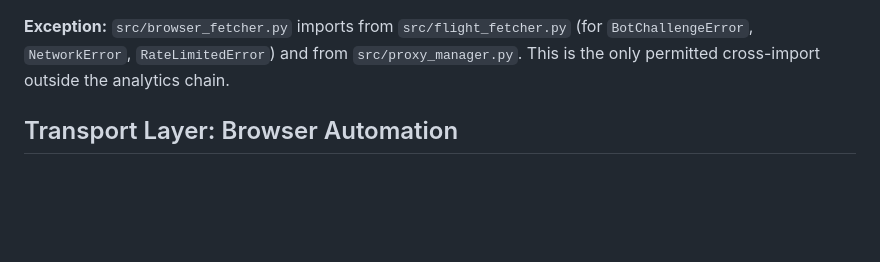
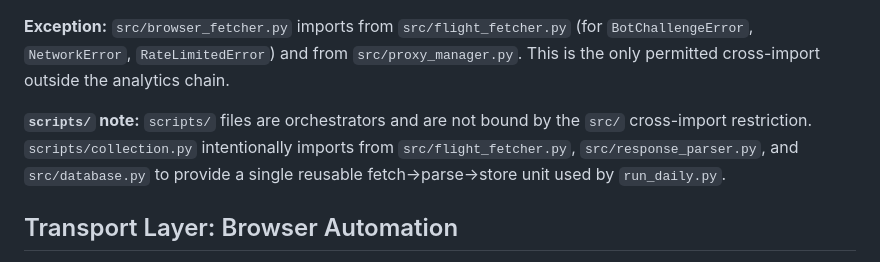
Before and after one commit to Jens-Bremer/copenhagen-flight-tracker, a Markdown page: CLAUDE.md, the part around the change. Rendered like a GitHub page; blank space fills up the shorter version.

Commit message:
docs: document scripts/collection.py in CLAUDE.md module contract

```diff
--- a/CLAUDE.md
+++ b/CLAUDE.md
@@ -80,6 +80,8 @@ Each `src/` module imports only from `config` and stdlib/installed packages —
 
 **Exception:** `src/browser_fetcher.py` imports from `src/flight_fetcher.py` (for `BotChallengeError`, `NetworkError`, `RateLimitedError`) and from `src/proxy_manager.py`. This is the only permitted cross-import outside the analytics chain.
 
+**`scripts/` note:** `scripts/` files are orchestrators and are not bound by the `src/` cross-import restriction. `scripts/collection.py` intentionally imports from `src/flight_fetcher.py`, `src/response_parser.py`, and `src/database.py` to provide a single reusable fetch→parse→store unit used by `run_daily.py`.
+
 ## Transport Layer: Browser Automation
 
 Scraping is done via a **real Chromium browser** (Playwright), not a raw HTTP client. `src/browser_fetcher.py` owns all of this. It is the only file that touches Playwright.
```
